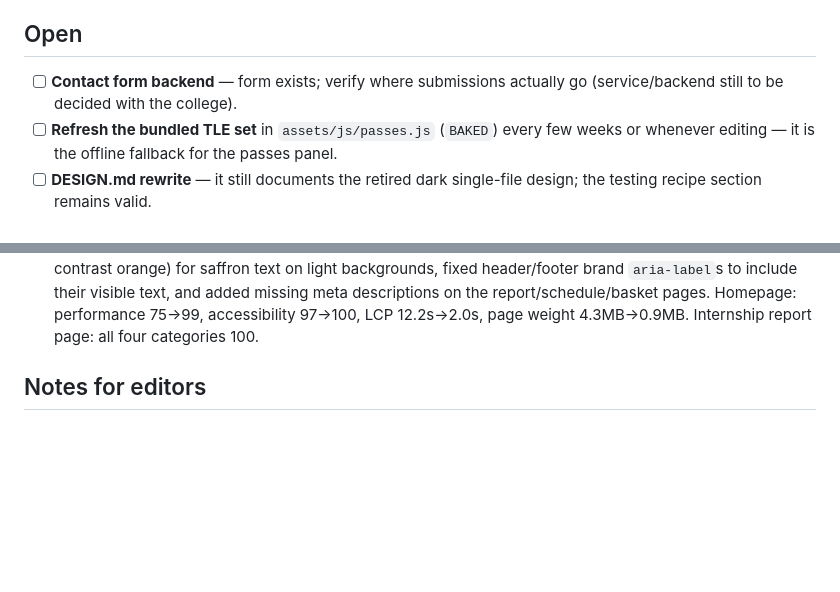
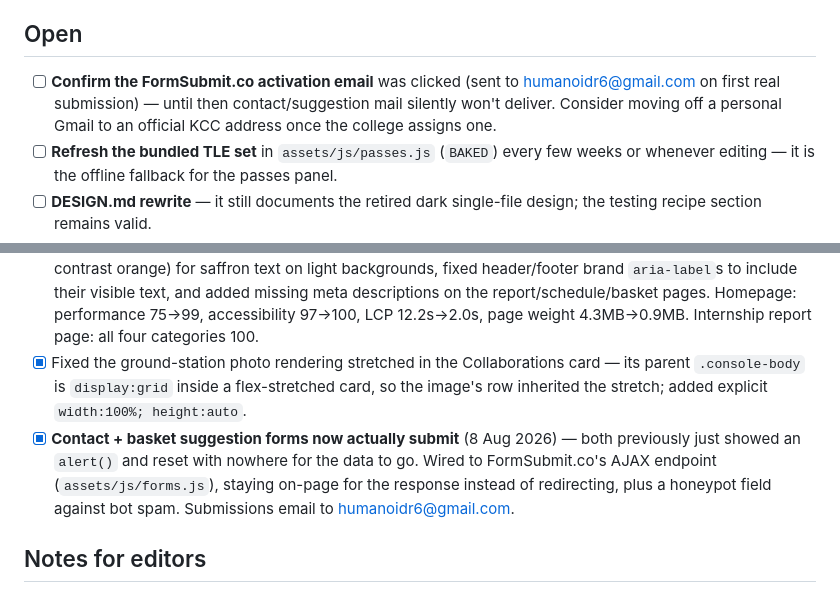
Before and after one commit to humanoidr6/kcc-website, a Markdown page: TODO.md, 2 parts joined by grey strips. Rendered like a GitHub page; blank space fills up the shorter version.

Commit message:
Update roadmap: forms wired up, ground-station stretch fix

```diff
--- a/TODO.md
+++ b/TODO.md
@@ -6,8 +6,10 @@ a light "ISRO-blue" theme; day-to-day planning notes from the Windows sessions l
 
 ## Open
 
-- [ ] **Contact form backend** — form exists; verify where submissions actually go
-      (service/backend still to be decided with the college).
+- [ ] **Confirm the FormSubmit.co activation email** was clicked (sent to
+      humanoidr6@gmail.com on first real submission) — until then contact/suggestion
+      mail silently won't deliver. Consider moving off a personal Gmail to an
+      official KCC address once the college assigns one.
 - [ ] **Refresh the bundled TLE set** in `assets/js/passes.js` (`BAKED`) every few weeks or
       whenever editing — it is the offline fallback for the passes panel.
 - [ ] **DESIGN.md rewrite** — it still documents the retired dark single-file design; the
@@ -52,6 +54,15 @@ a light "ISRO-blue" theme; day-to-day planning notes from the Windows sessions l
       descriptions on the report/schedule/basket pages. Homepage: performance
       75&rarr;99, accessibility 97&rarr;100, LCP 12.2s&rarr;2.0s, page weight
       4.3MB&rarr;0.9MB. Internship report page: all four categories 100.
+- [x] Fixed the ground-station photo rendering stretched in the Collaborations
+      card &mdash; its parent `.console-body` is `display:grid` inside a
+      flex-stretched card, so the image's row inherited the stretch; added
+      explicit `width:100%; height:auto`.
+- [x] **Contact + basket suggestion forms now actually submit** (8 Aug 2026) &mdash;
+      both previously just showed an `alert()` and reset with nowhere for the
+      data to go. Wired to FormSubmit.co's AJAX endpoint (`assets/js/forms.js`),
+      staying on-page for the response instead of redirecting, plus a honeypot
+      field against bot spam. Submissions email to humanoidr6@gmail.com.
 
 ## Notes for editors
 
```
